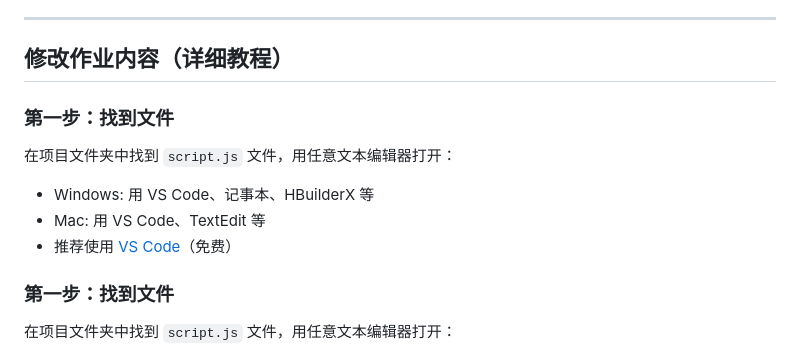
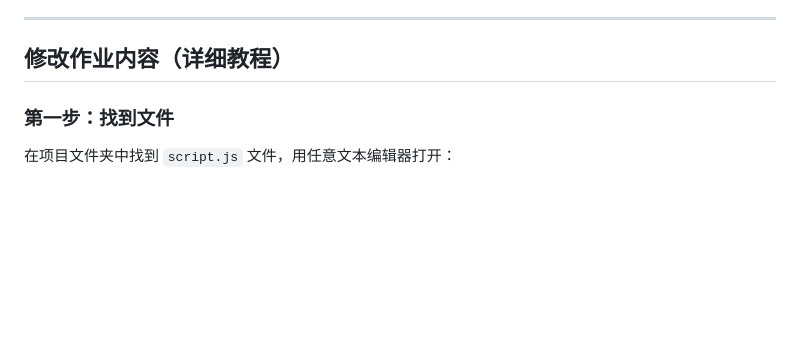
Before and after one commit to Thatgfsj/class-homework, a Markdown page: README.md, the part around one of its changes. Drawn GitHub-style; blank space fills up the shorter version.

```diff
--- a/README.md
+++ b/README.md
@@ -21,13 +21,6 @@
 ---
 
 ## 修改作业内容（详细教程）
-
-### 第一步：找到文件
-
-在项目文件夹中找到 `script.js` 文件，用任意文本编辑器打开：
-- Windows: 用 VS Code、记事本、HBuilderX 等
-- Mac: 用 VS Code、TextEdit 等
-- 推荐使用 [VS Code](https://code.visualstudio.com/)（免费）
 
 ### 第一步：找到文件
 
```
Also changed, not shown: other parts of README.md (+82 -0 lines).
